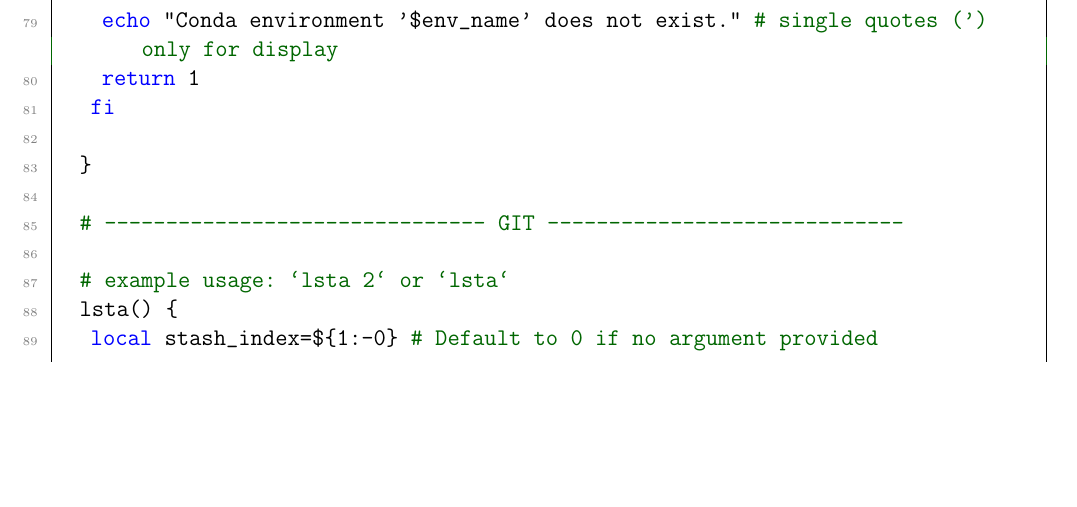
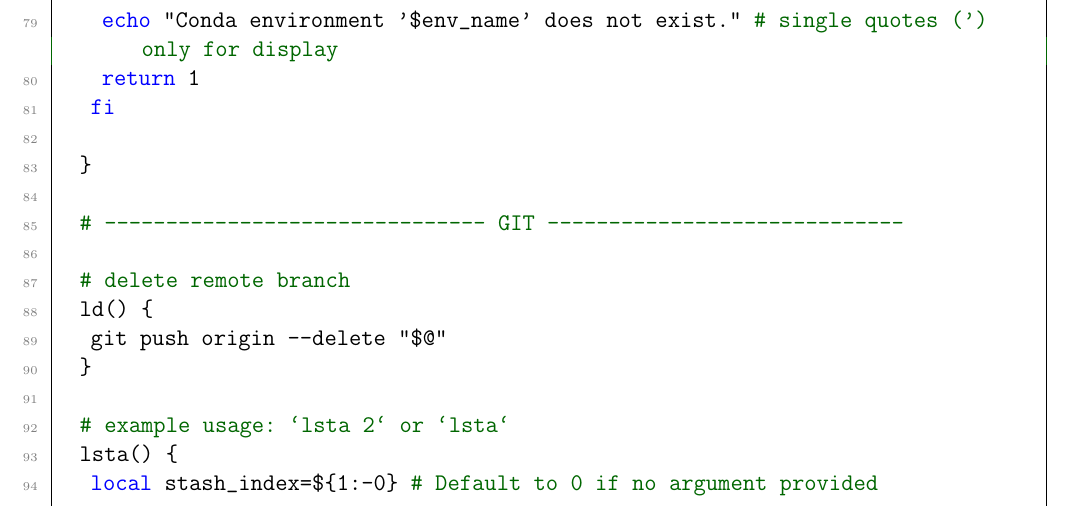
Before and after one commit to ImahnShekhzadeh/infra, a LaTeX document (infra.tex): part of page 26 of 36, cut so that both start at the same text, the shorter picture padded with empty space. Compiled offline with pdfLaTeX.

Commit message:
add git command to .bashrc

```diff
--- a/infra.tex
+++ b/infra.tex
@@ -1413,6 +1413,11 @@
 		}
 
 		# ------------------------------- GIT -----------------------------
+
+		# delete remote branch
+		ld() {
+			git push origin --delete "$@"
+		}
 
 		# example usage: `lsta 2` or `lsta`
 		lsta() {
```
Also changed, not shown: infra.pdf.
